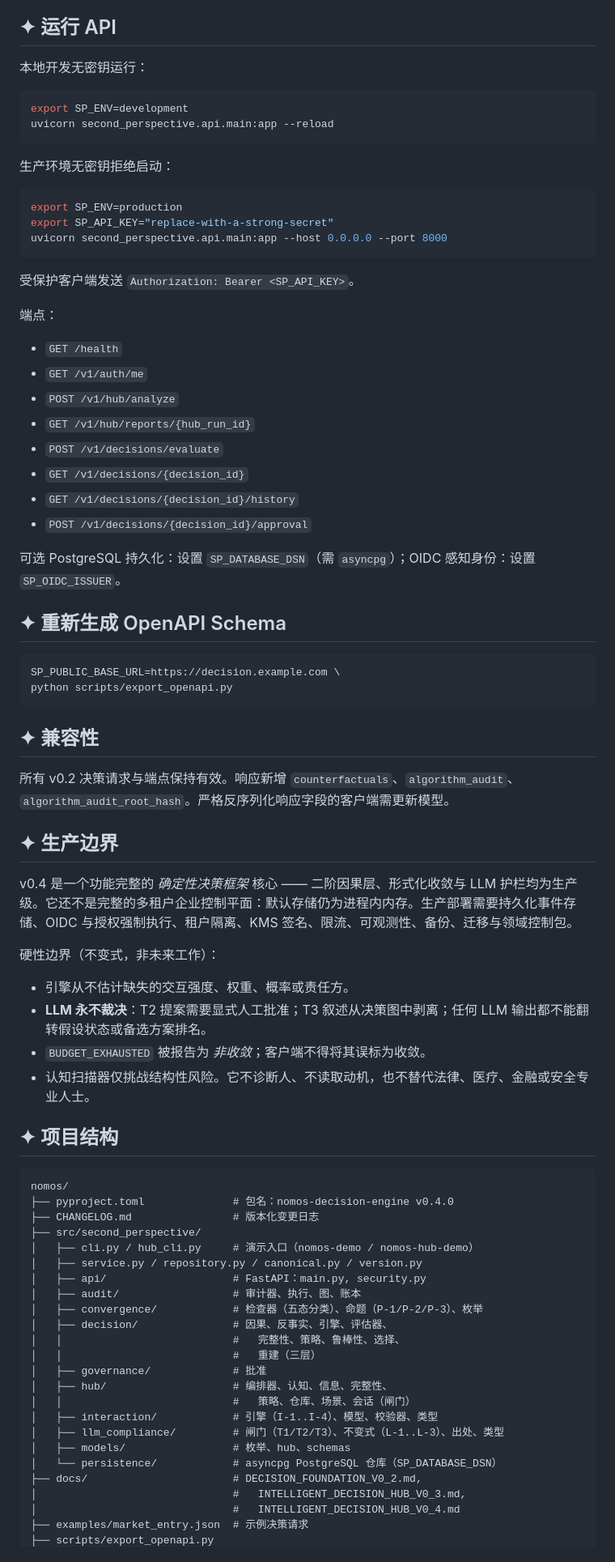
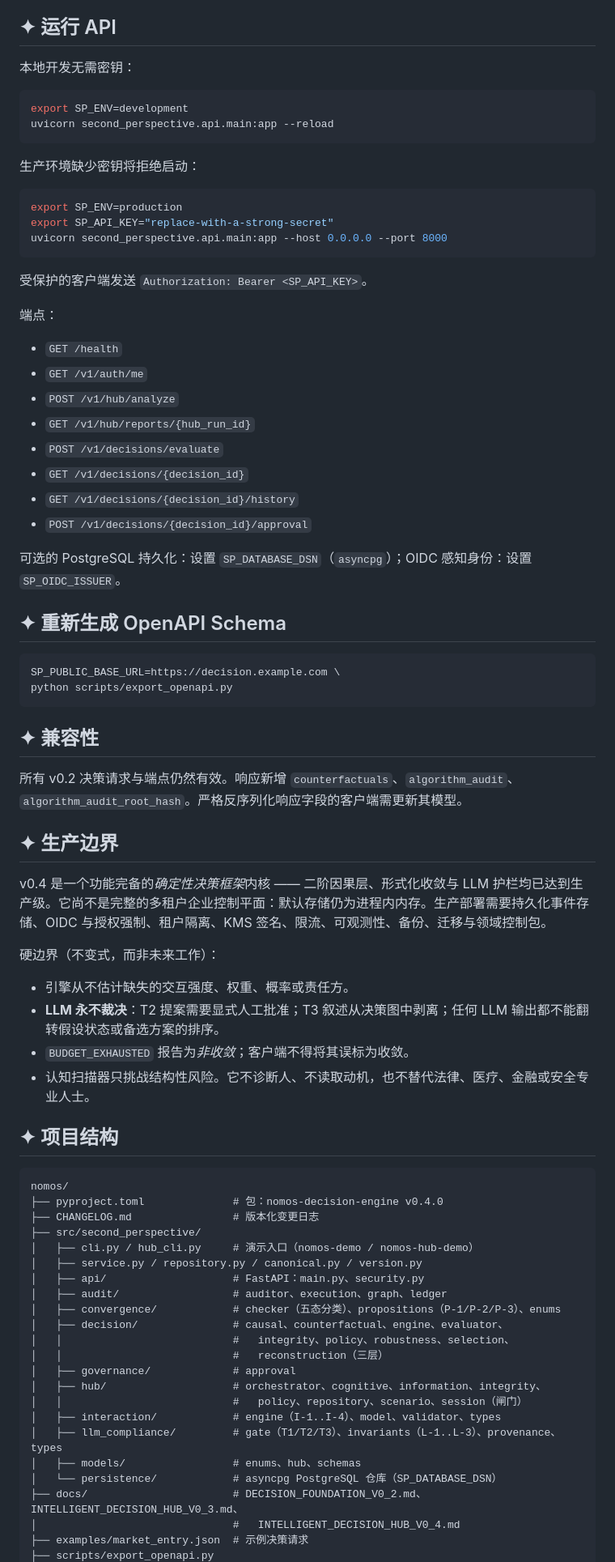
Before and after one commit to nohn3043-arch/second-perspective, a Markdown page: README-zh.md, the part around one of its changes. Shown at 81% size. Rendered like a GitHub page.

````diff
--- a/README-zh.md
+++ b/README-zh.md
@@ -232,14 +221,14 @@ report = IntelligentDecisionHub().analyze(request)
 
 ## ✦ 运行 API
 
-本地开发无密钥运行：
+本地开发无需密钥：
 
 ```bash
 export SP_ENV=development
 uvicorn second_perspective.api.main:app --reload
 ```
 
-生产环境无密钥拒绝启动：
+生产环境缺少密钥将拒绝启动：
 
 ```bash
 export SP_ENV=production
@@ -247,7 +236,7 @@ export SP_API_KEY="replace-with-a-strong-secret"
 uvicorn second_perspective.api.main:app --host 0.0.0.0 --port 8000
 ```
 
-受保护客户端发送 `Authorization: Bearer <SP_API_KEY>`。
+受保护的客户端发送 `Authorization: Bearer <SP_API_KEY>`。
 
 端点：
 
@@ -260,7 +249,7 @@ uvicorn second_perspective.api.main:app --host 0.0.0.0 --port 8000
 - `GET /v1/decisions/{decision_id}/history`
 - `POST /v1/decisions/{decision_id}/approval`
 
-可选 PostgreSQL 持久化：设置 `SP_DATABASE_DSN`（需 `asyncpg`）；OIDC 感知身份：设置 `SP_OIDC_ISSUER`。
+可选的 PostgreSQL 持久化：设置 `SP_DATABASE_DSN`（`asyncpg`）；OIDC 感知身份：设置 `SP_OIDC_ISSUER`。
 
 ## ✦ 重新生成 OpenAPI Schema
 
@@ -271,42 +260,42 @@ python scripts/export_openapi.py
 
 ## ✦ 兼容性
 
-所有 v0.2 决策请求与端点保持有效。响应新增 `counterfactuals`、`algorithm_audit`、`algorithm_audit_root_hash`。严格反序列化响应字段的客户端需更新模型。
+所有 v0.2 决策请求与端点仍然有效。响应新增 `counterfactuals`、`algorithm_audit`、`algorithm_audit_root_hash`。严格反序列化响应字段的客户端需更新其模型。
 
 ## ✦ 生产边界
 
-v0.4 是一个功能完整的 *确定性决策框架* 核心 —— 二阶因果层、形式化收敛与 LLM 护栏均为生产级。它还不是完整的多租户企业控制平面：默认存储仍为进程内内存。生产部署需要持久化事件存储、OIDC 与授权强制执行、租户隔离、KMS 签名、限流、可观测性、备份、迁移与领域控制包。
+v0.4 是一个功能完备的<em>确定性决策框架</em>内核 —— 二阶因果层、形式化收敛与 LLM 护栏均已达到生产级。它尚不是完整的多租户企业控制平面：默认存储仍为进程内内存。生产部署需要持久化事件存储、OIDC 与授权强制、租户隔离、KMS 签名、限流、可观测性、备份、迁移与领域控制包。
 
-硬性边界（不变式，非未来工作）：
+硬边界（不变式，而非未来工作）：
+
 - 引擎从不估计缺失的交互强度、权重、概率或责任方。
-- **LLM 永不裁决**：T2 提案需要显式人工批准；T3 叙述从决策图中剥离；任何 LLM 输出都不能翻转假设状态或备选方案排名。
-- `BUDGET_EXHAUSTED` 被报告为 *非收敛*；客户端不得将其误标为收敛。
-- 认知扫描器仅挑战结构性风险。它不诊断人、不读取动机，也不替代法律、医疗、金融或安全专业人士。
+- <strong>LLM 永不裁决</strong>：T2 提案需要显式人工批准；T3 叙述从决策图中剥离；任何 LLM 输出都不能翻转假设状态或备选方案的排序。
+- `BUDGET_EXHAUSTED` 报告为<em>非收敛</em>；客户端不得将其误标为收敛。
+- 认知扫描器只挑战结构性风险。它不诊断人、不读取动机，也不替代法律、医疗、金融或安全专业人士。
 
 ## ✦ 项目结构
 
 ```
 nomos/
-├── pyproject.toml              # 包名：nomos-decision-engine v0.4.0
+├── pyproject.toml              # 包：nomos-decision-engine v0.4.0
 ├── CHANGELOG.md                # 版本化变更日志
 ├── src/second_perspective/
 │   ├── cli.py / hub_cli.py     # 演示入口（nomos-demo / nomos-hub-demo）
 │   ├── service.py / repository.py / canonical.py / version.py
-│   ├── api/                    # FastAPI：main.py, security.py
-│   ├── audit/                  # 审计器、执行、图、账本
-│   ├── convergence/            # 检查器（五态分类）、命题（P-1/P-2/P-3）、枚举
-│   ├── decision/               # 因果、反事实、引擎、评估器、
-│   │                           #   完整性、策略、鲁棒性、选择、
-│   │                           #   重建（三层）
-│   ├── governance/             # 批准
-│   ├── hub/                    # 编排器、认知、信息、完整性、
-│   │                           #   策略、仓库、场景、会话（闸门）
-│   ├── interaction/            # 引擎（I-1..I-4）、模型、校验器、类型
-│   ├── llm_compliance/         # 闸门（T1/T2/T3）、不变式（L-1..L-3）、出处、类型
-│   ├── models/                 # 枚举、hub、schemas
+│   ├── api/                    # FastAPI：main.py、security.py
+│   ├── audit/                  # auditor、execution、graph、ledger
+│   ├── convergence/            # checker（五态分类）、propositions（P-1/P-2/P-3）、enums
+│   ├── decision/               # causal、counterfactual、engine、evaluator、
+│   │                           #   integrity、policy、robustness、selection、
+│   │                           #   reconstruction（三层）
+│   ├── governance/             # approval
+│   ├── hub/                    # orchestrator、cognitive、information、integrity、
+│   │                           #   policy、repository、scenario、session（闸门）
+│   ├── interaction/            # engine（I-1..I-4）、model、validator、types
+│   ├── llm_compliance/         # gate（T1/T2/T3）、invariants（L-1..L-3）、provenance、types
+│   ├── models/                 # enums、hub、schemas
 │   └── persistence/            # asyncpg PostgreSQL 仓库（SP_DATABASE_DSN）
-├── docs/                       # DECISION_FOUNDATION_V0_2.md,
-│                               #   INTELLIGENT_DECISION_HUB_V0_3.md,
+├── docs/                       # DECISION_FOUNDATION_V0_2.md、INTELLIGENT_DECISION_HUB_V0_3.md、
 │                               #   INTELLIGENT_DECISION_HUB_V0_4.md
 ├── examples/market_entry.json  # 示例决策请求
 ├── scripts/export_openapi.py
````
Also changed, not shown: other parts of README-zh.md (+74 -83 lines).
